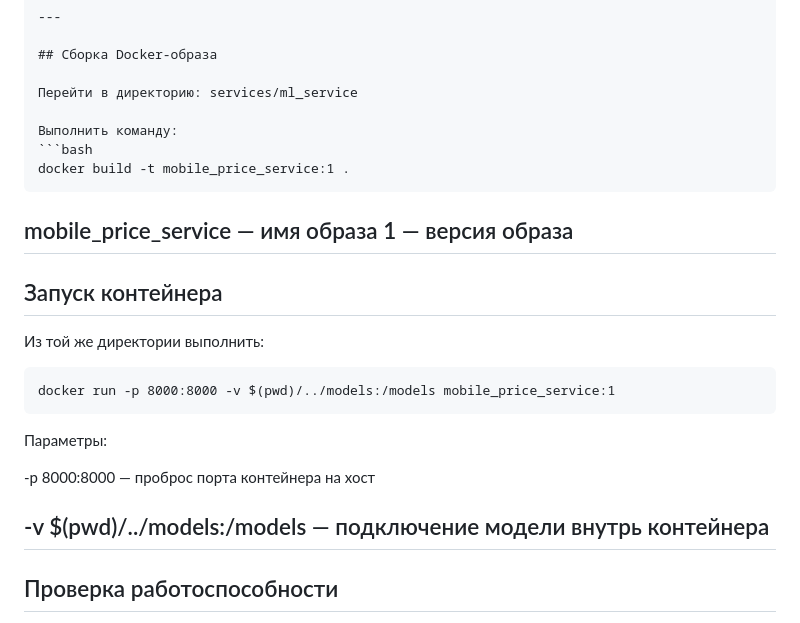
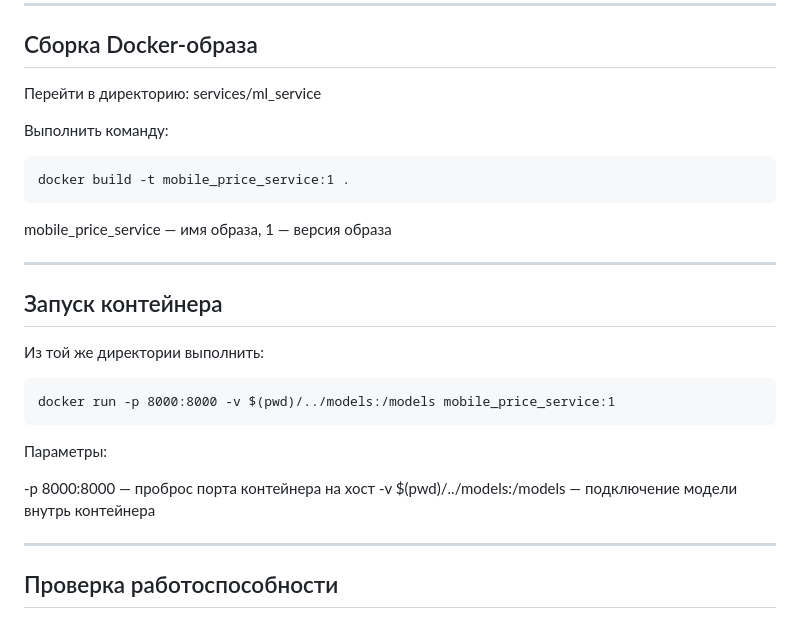
Before and after one commit to AnoshkinDV/iis, a Markdown page: README.md, the part around one of its changes. Rendered like a GitHub page.

Commit message:
LR3: ml prediction service v3

````diff
--- a/README.md
+++ b/README.md
@@ -458,12 +460,12 @@ POST /api/prediction?item_id=...
 Перейти в директорию: services/ml_service
 
 Выполнить команду:
-```bash
+```
 docker build -t mobile_price_service:1 .
 ```
 
-mobile_price_service — имя образа
-1 — версия образа
+mobile_price_service — имя образа, 1 — версия образа
+
 ---
 
 ## Запуск контейнера
@@ -475,8 +477,8 @@ docker run -p 8000:8000 -v $(pwd)/../models:/models mobile_price_service:1
 Параметры:
 
 -p 8000:8000 — проброс порта контейнера на хост
+-v $(pwd)/../models:/models — подключение модели внутрь контейнера
 
--v $(pwd)/../models:/models — подключение модели внутрь контейнера
 ---
 
 ## Проверка работоспособности
````
Also changed, not shown: other parts of README.md (+2 -0 lines).
